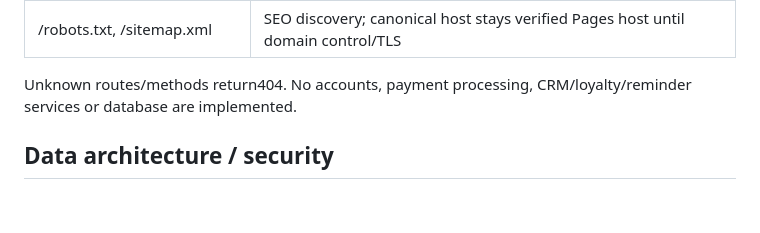
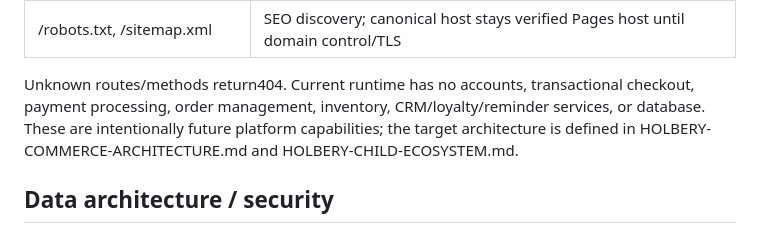
Before and after one commit to Sparkmind-obp-off/Holbery, a Markdown page: README.md, the part around the change. Drawn GitHub-style; blank space fills up the shorter version.

Commit message:
Clarify current runtime versus commerce platform target

```diff
--- a/README.md
+++ b/README.md
@@ -53,7 +53,7 @@ Hierarchy: HOLBERY → LIBRARY → SYSTEMS / PRODUCTS / VENTURES / COMMERCE / KN
 | /api/health | GET JSON health, no parameters or secrets |
 | /robots.txt, /sitemap.xml | SEO discovery; canonical host stays verified Pages host until domain control/TLS |
 
-Unknown routes/methods return404. No accounts, payment processing, CRM/loyalty/reminder services or database are implemented.
+Unknown routes/methods return404. Current runtime has no accounts, transactional checkout, payment processing, order management, inventory, CRM/loyalty/reminder services, or database. These are intentionally future platform capabilities; the target architecture is defined in HOLBERY-COMMERCE-ARCHITECTURE.md and HOLBERY-CHILD-ECOSYSTEM.md.
 
 ## Data architecture / security
 
```
